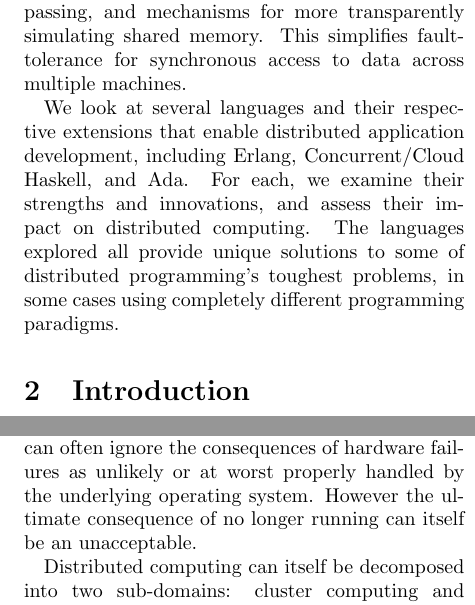
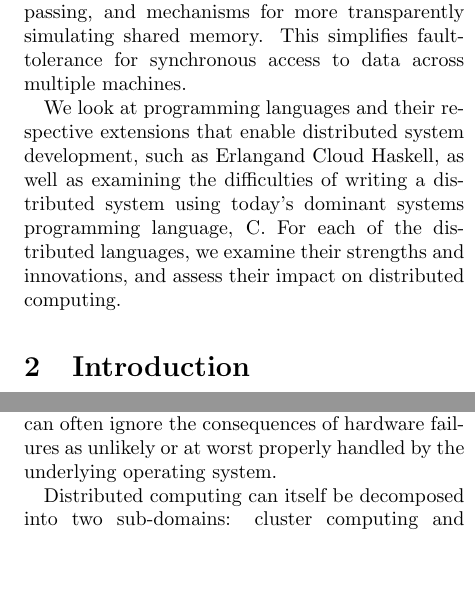
Before and after one commit to Gankra/distrib-os-survey, a LaTeX document (survey.tex): two parts of the columns of pages 1 and 2 of 5, joined at a grey line, cut so that both start at the same text, the shorter picture padded with empty space. Compiled offline with pdfLaTeX.

Commit message:
Changed abstract to reflect paper changes

```diff
--- a/survey.tex
+++ b/survey.tex
@@ -28,12 +28,12 @@ passing, and mechanisms for more transparently simulating shared memory. This
 simplifies fault-tolerance for synchronous access to data across multiple
 machines.
 
-We look at several languages and their respective extensions that enable
-distributed application development, including Erlang, Concurrent/Cloud Haskell,
-and Ada. For each, we examine their strengths and innovations, and assess their
-impact on distributed computing. The languages explored all provide unique
-solutions to some of distributed programming's toughest problems, in some cases
-using completely different programming paradigms.
+We look at programming languages and their respective extensions that enable
+distributed system development, such as Erlangand Cloud Haskell, as well as
+examining the difficulties of writing a distributed system using today's
+dominant systems programming language, C. For each of the distributed languages,
+we examine their strengths and innovations, and assess their impact on
+distributed computing.
 
 \section{Introduction}
 
@@ -74,8 +74,10 @@ scale than a single machine could ever hope to do with current technology. It
 also allows applications to be made robust against hardware failures, while
 ironically increasing the probability of such a failure. Single-machine
 applications can often ignore the consequences of hardware failures as unlikely
-or at worst properly handled by the underlying operating system. However the
-ultimate consequence of no longer running can itself be an unacceptable.
+or at worst properly handled by the underlying operating system.
+% TODO: Not sure how this was supposed to end?
+% However the ultimate consequence of no longer running can itself be an
+% unacceptable.
 
 Distributed computing can itself be decomposed into two sub-domains: cluster
 computing and global computing. The distinction largely being exactly how far
```
Also changed, not shown: survey.tex (15 more changed lines).
